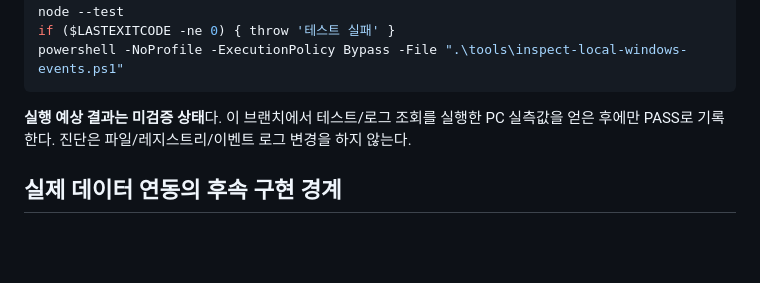
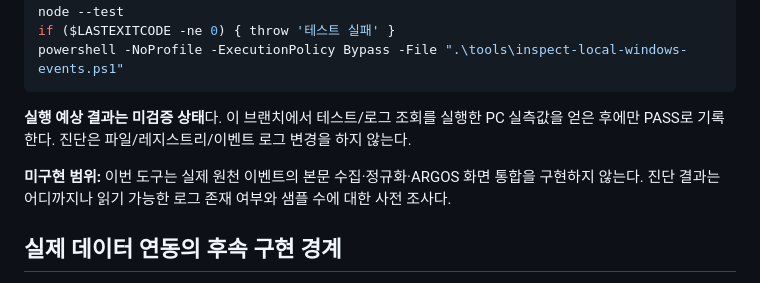
Before and after one commit to yeaun12/argos-security-agent, a Markdown page: on-client/docs/ARGOS_REAL_DATA_STAGE1.md, the part around the change. Drawn GitHub-style; blank space fills up the shorter version.

Commit message:
docs(argos): clarify that Windows event content ingestion is not yet implemented

```diff
--- a/on-client/docs/ARGOS_REAL_DATA_STAGE1.md
+++ b/on-client/docs/ARGOS_REAL_DATA_STAGE1.md
@@ -49,6 +49,8 @@ powershell -NoProfile -ExecutionPolicy Bypass -File ".\tools\inspect-local-windo
 
 **실행 예상 결과는 미검증 상태**다. 이 브랜치에서 테스트/로그 조회를 실행한 PC 실측값을 얻은 후에만 PASS로 기록한다. 진단은 파일/레지스트리/이벤트 로그 변경을 하지 않는다.
 
+**미구현 범위:** 이번 도구는 실제 원천 이벤트의 본문 수집·정규화·ARGOS 화면 통합을 구현하지 않는다. 진단 결과는 어디까지나 읽기 가능한 로그 존재 여부와 샘플 수에 대한 사전 조사다.
+
 ## 실제 데이터 연동의 후속 구현 경계
 
 1. **원천 확인:** 이번 스크립트로 현재 PC의 가용 로그와 권한을 확인. 원본 내용은 받지 않음.
```
